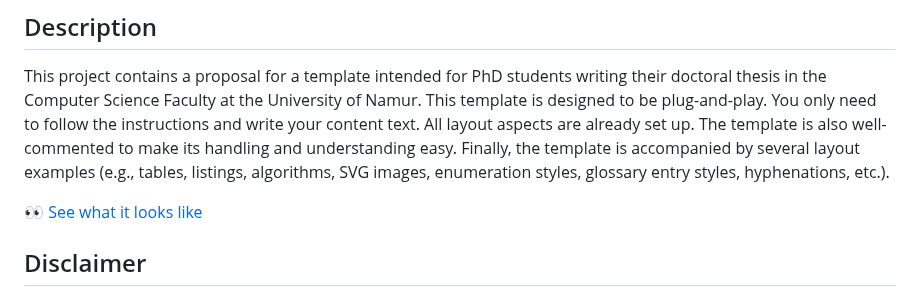
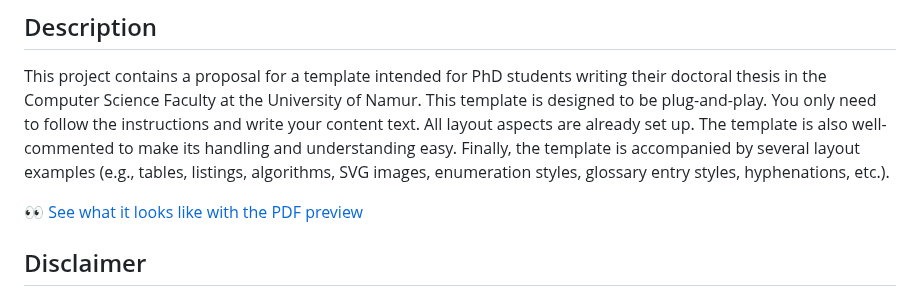
Before and after one commit to UNamurCSFaculty/ThesisTemplate, a Markdown page: README.md, the part around the change. GitHub-like rendering.

Commit message:
PDF Preview

```diff
--- a/README.md
+++ b/README.md
@@ -13,7 +13,7 @@ The template is also well-commented to make its handling and understanding easy.
 Finally, the template is accompanied by several layout examples (e.g., tables, listings, algorithms, SVG images,
 enumeration styles, glossary entry styles, hyphenations, etc.).
 
-[👀 See what it looks like](Template.pdf)
+[👀 See what it looks like with the PDF preview](Preview.pdf)
 
 ## Disclaimer
 
```
